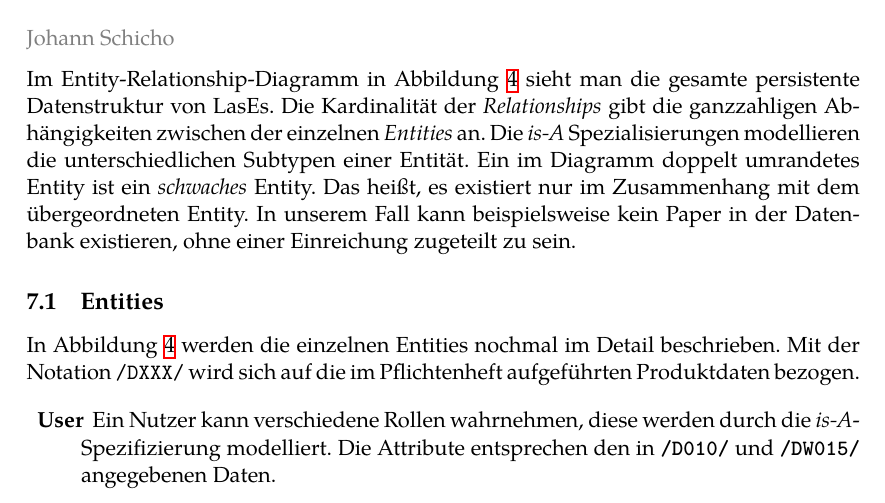
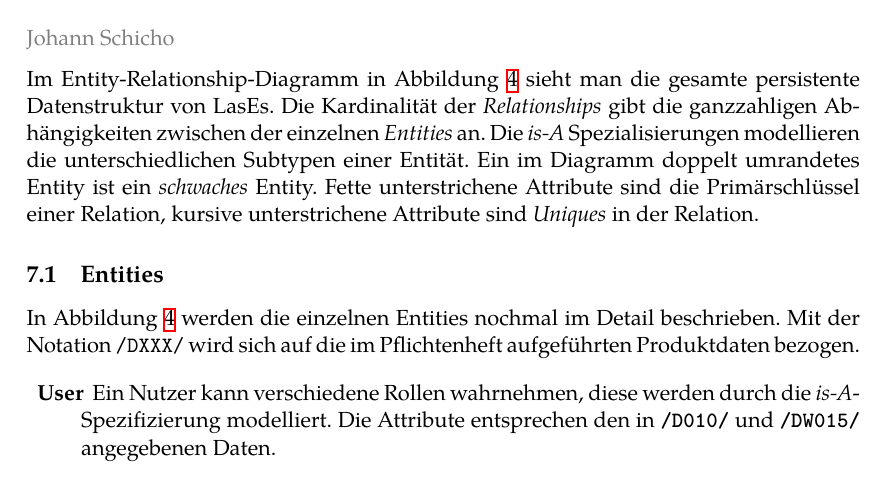
Before and after one commit to guersterst/LasEs, a LaTeX document (docs/Entwurf/Main.tex, which reads docs/Entwurf/ER-Modell.tex): part of page 29 of 31, cut so that both start at the same text. Compiled offline with XeLaTeX.

```diff
--- a/docs/Entwurf/ER-Modell.tex
+++ b/docs/Entwurf/ER-Modell.tex
@@ -1,6 +1,7 @@
 \localauthor{Johann Schicho}
 
-Im Entity-Relationship-Diagramm in Abbildung \ref{er:diagramm} sieht man die gesamte persistente Datenstruktur von LasEs. Die Kardinalität der \emph{Relationships} gibt die ganzzahligen Abhängigkeiten zwischen der einzelnen \emph{Entities} an. Die \emph{is-A} Spezialisierungen modellieren die unterschiedlichen Subtypen einer Entität. Ein im Diagramm doppelt umrandetes Entity ist ein \emph{schwaches} Entity. Das heißt, es existiert nur im Zusammenhang mit dem übergeordneten Entity. In unserem Fall kann beispielsweise kein Paper in der Datenbank existieren, ohne einer Einreichung zugeteilt zu sein.
+Im Entity-Relationship-Diagramm in Abbildung \ref{er:diagramm} sieht man die gesamte persistente Datenstruktur von LasEs. Die Kardinalität der \emph{Relationships} gibt die ganzzahligen Abhängigkeiten zwischen der einzelnen \emph{Entities} an. Die \emph{is-A} Spezialisierungen modellieren die unterschiedlichen Subtypen einer Entität. Ein im Diagramm doppelt umrandetes Entity ist ein \emph{schwaches} Entity. Fette unterstrichene Attribute sind die
+Primärschlüssel einer Relation, kursive unterstrichene Attribute sind \emph{Uniques} in der Relation.
 
 \begin{figure}
 	\centering
```
Also changed, not shown: docs/Entwurf/graphics/ER-Modell.png, 1 other file.
